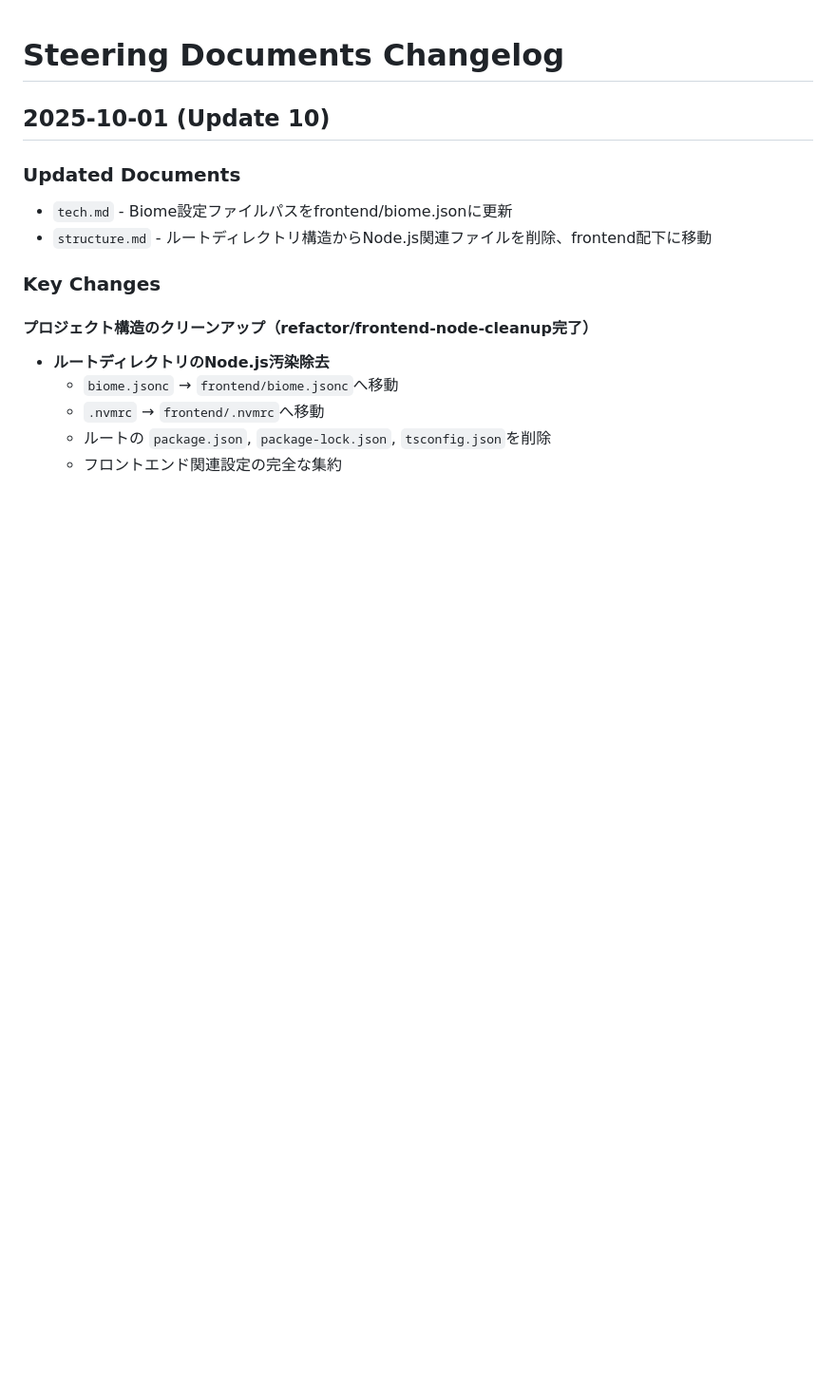
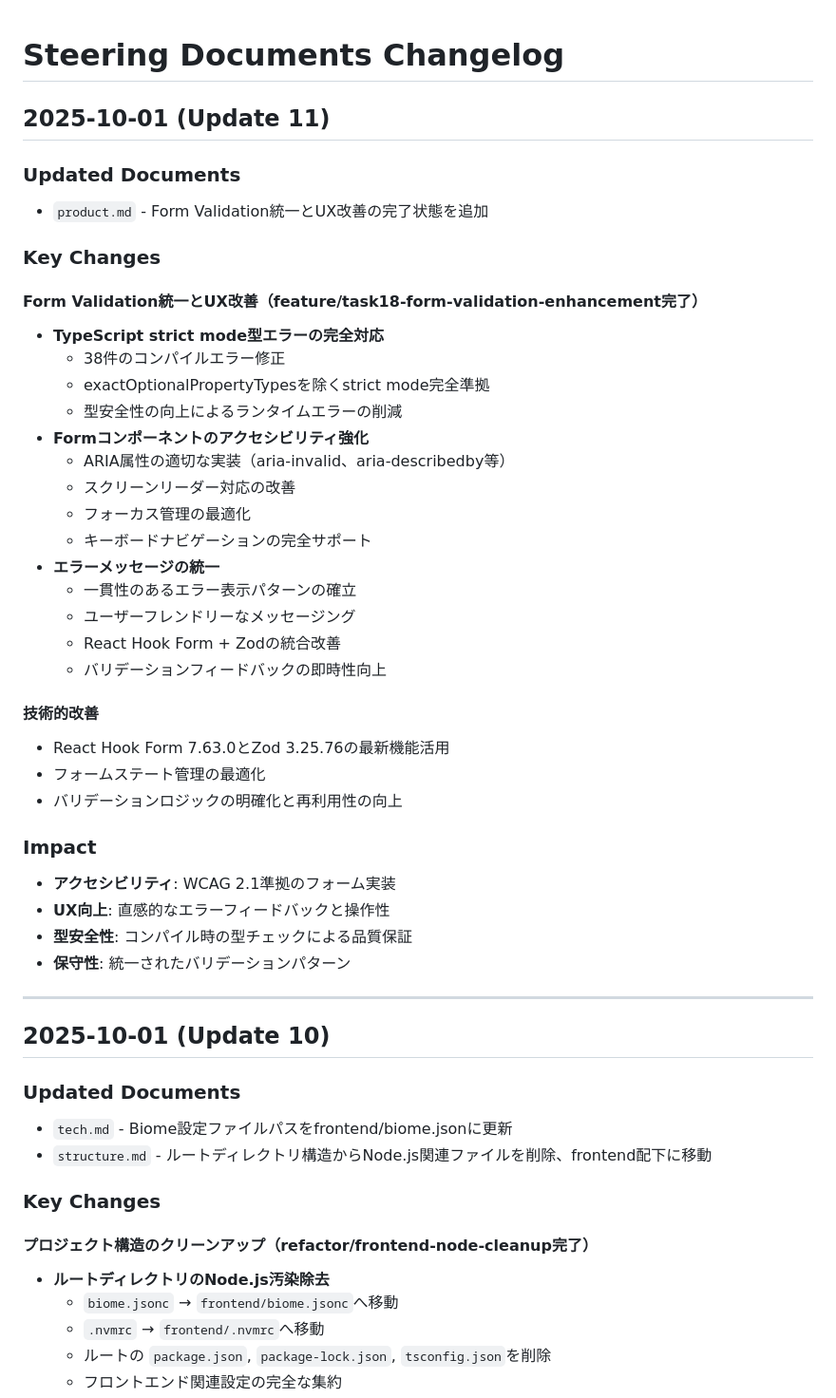
Before and after one commit to kouki-sakata/portfolio, a Markdown page: .kiro/steering/CHANGELOG.md, the part around the change. Shown at 95% size. Drawn GitHub-style; blank space fills up the shorter version.

Commit message:
docs: kiroドキュメントの更新

```diff
--- a/.kiro/steering/CHANGELOG.md
+++ b/.kiro/steering/CHANGELOG.md
@@ -1,4 +1,40 @@
 # Steering Documents Changelog
+
+## 2025-10-01 (Update 11)
+
+### Updated Documents
+- `product.md` - Form Validation統一とUX改善の完了状態を追加
+
+### Key Changes
+
+#### Form Validation統一とUX改善（feature/task18-form-validation-enhancement完了）
+- **TypeScript strict mode型エラーの完全対応**
+  - 38件のコンパイルエラー修正
+  - exactOptionalPropertyTypesを除くstrict mode完全準拠
+  - 型安全性の向上によるランタイムエラーの削減
+- **Formコンポーネントのアクセシビリティ強化**
+  - ARIA属性の適切な実装（aria-invalid、aria-describedby等）
+  - スクリーンリーダー対応の改善
+  - フォーカス管理の最適化
+  - キーボードナビゲーションの完全サポート
+- **エラーメッセージの統一**
+  - 一貫性のあるエラー表示パターンの確立
+  - ユーザーフレンドリーなメッセージング
+  - React Hook Form + Zodの統合改善
+  - バリデーションフィードバックの即時性向上
+
+#### 技術的改善
+- React Hook Form 7.63.0とZod 3.25.76の最新機能活用
+- フォームステート管理の最適化
+- バリデーションロジックの明確化と再利用性の向上
+
+### Impact
+- **アクセシビリティ**: WCAG 2.1準拠のフォーム実装
+- **UX向上**: 直感的なエラーフィードバックと操作性
+- **型安全性**: コンパイル時の型チェックによる品質保証
+- **保守性**: 統一されたバリデーションパターン
+
+---
 
 ## 2025-10-01 (Update 10)
 
```
Also changed, not shown: .kiro/steering/product.md (+10 -0 lines).
